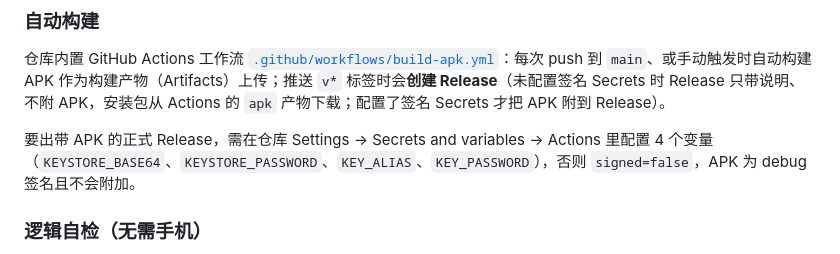
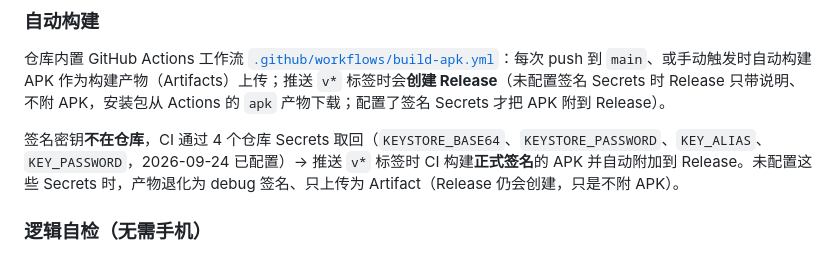
Before and after one commit to juju080112/schedule-assistant, a Markdown page: README.md, the part around the change. Rendered like a GitHub page.

Commit message:
docs: 补充说明 CI 签名 Secrets 已配置（推送标签即产出正式签名 APK 并附到 Release）

```diff
--- a/README.md
+++ b/README.md
@@ -149,7 +149,7 @@ cp android/keystore.properties.example android/keystore.properties
 ### 自动构建
 仓库内置 GitHub Actions 工作流 [`.github/workflows/build-apk.yml`](.github/workflows/build-apk.yml)：每次 push 到 `main`、或手动触发时自动构建 APK 作为构建产物（Artifacts）上传；推送 `v*` 标签时会**创建 Release**（未配置签名 Secrets 时 Release 只带说明、不附 APK，安装包从 Actions 的 `apk` 产物下载；配置了签名 Secrets 才把 APK 附到 Release）。
 
-要出带 APK 的正式 Release，需在仓库 Settings → Secrets and variables → Actions 里配置 4 个变量（`KEYSTORE_BASE64`、`KEYSTORE_PASSWORD`、`KEY_ALIAS`、`KEY_PASSWORD`），否则 `signed=false`，APK 为 debug 签名且不会附加。
+签名密钥**不在仓库**，CI 通过 4 个仓库 Secrets 取回（`KEYSTORE_BASE64`、`KEYSTORE_PASSWORD`、`KEY_ALIAS`、`KEY_PASSWORD`，2026-09-24 已配置）→ 推送 `v*` 标签时 CI 构建**正式签名**的 APK 并自动附加到 Release。未配置这些 Secrets 时，产物退化为 debug 签名、只上传为 Artifact（Release 仍会创建，只是不附 APK）。
 
 ### 逻辑自检（无需手机）
 仓库自带一个不依赖浏览器与手机的测试台：它在 Node 里桩化 DOM/插件后**直接加载真实的 `www/js/course.js`**，断言课表与校历算法（当前周与调课判定、节假日停课、单双周、课程时段、展开窗口、对账不误关、后台同步结果采纳、展开幂等、完成状态保持、删除后不复活、空课表健壮性等 43 项）。
```
